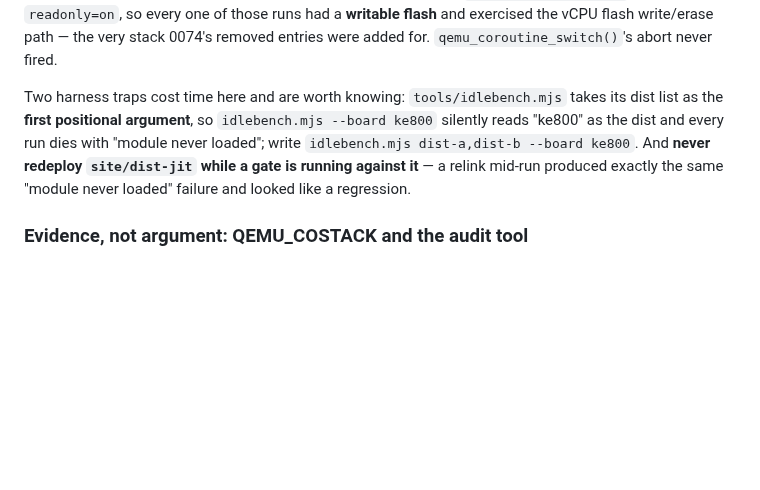
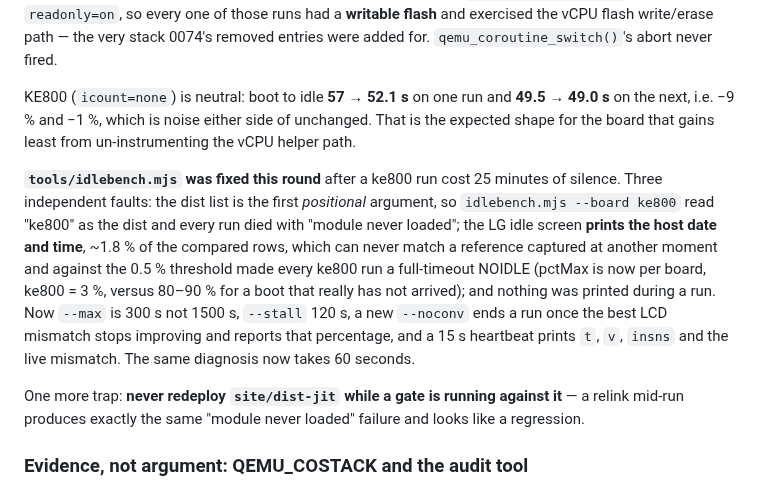
Before and after one commit to siemens-mobile-hacks/pmb887x-emu-web, a Markdown page: doc/performance-handoff.md, the part around the change. GitHub-like rendering; blank space fills up the shorter version.

Commit message:
doc: round fourteen KE800 number and the idlebench faults behind it
Co-Authored-By: Claude Opus 5 (1M context) <noreply@anthropic.com>
Claude-Session: https://claude.ai/code/session_019nQXw6fUefiMk8g9BMnPzN

```diff
--- a/doc/performance-handoff.md
+++ b/doc/performance-handoff.md
@@ -76,14 +76,28 @@ in particular: the boards run `-drive if=pflash,...` with no
 exercised the vCPU flash write/erase path — the very stack 0074's removed
 entries were added for.  `qemu_coroutine_switch()`'s abort never fired.
 
-Two harness traps cost time here and are worth knowing:
-`tools/idlebench.mjs` takes its dist list as the **first positional
-argument**, so `idlebench.mjs --board ke800` silently reads "ke800" as
-the dist and every run dies with "module never loaded"; write
-`idlebench.mjs dist-a,dist-b --board ke800`.  And **never redeploy
-`site/dist-jit` while a gate is running against it** — a relink mid-run
-produced exactly the same "module never loaded" failure and looked like a
-regression.
+KE800 (`icount=none`) is neutral: boot to idle **57 → 52.1 s** on one run
+and **49.5 → 49.0 s** on the next, i.e. −9 % and −1 %, which is noise
+either side of unchanged.  That is the expected shape for the board that
+gains least from un-instrumenting the vCPU helper path.
+
+**`tools/idlebench.mjs` was fixed this round** after a ke800 run cost 25
+minutes of silence.  Three independent faults: the dist list is the first
+*positional* argument, so `idlebench.mjs --board ke800` read "ke800" as
+the dist and every run died with "module never loaded"; the LG idle
+screen **prints the host date and time**, ~1.8 % of the compared rows,
+which can never match a reference captured at another moment and against
+the 0.5 % threshold made every ke800 run a full-timeout NOIDLE (pctMax is
+now per board, ke800 = 3 %, versus 80–90 % for a boot that really has not
+arrived); and nothing was printed during a run.  Now `--max` is 300 s not
+1500 s, `--stall` 120 s, a new `--noconv` ends a run once the best LCD
+mismatch stops improving and reports that percentage, and a 15 s
+heartbeat prints `t`, `v`, `insns` and the live mismatch.  The same
+diagnosis now takes 60 seconds.
+
+One more trap: **never redeploy `site/dist-jit` while a gate is running
+against it** — a relink mid-run produces exactly the same "module never
+loaded" failure and looks like a regression.
 
 ### Evidence, not argument: QEMU_COSTACK and the audit tool
 
```
